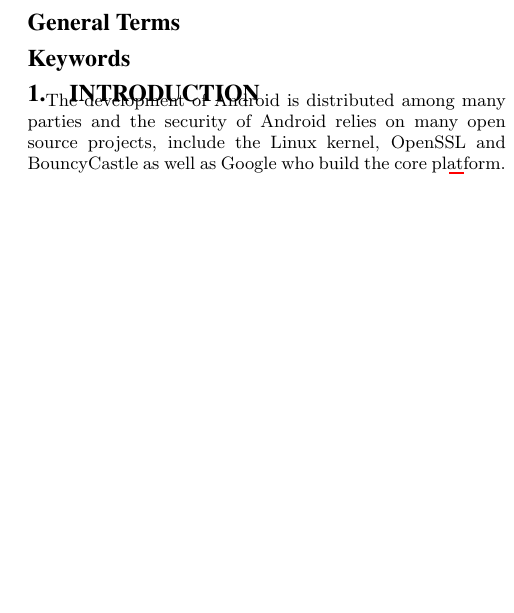
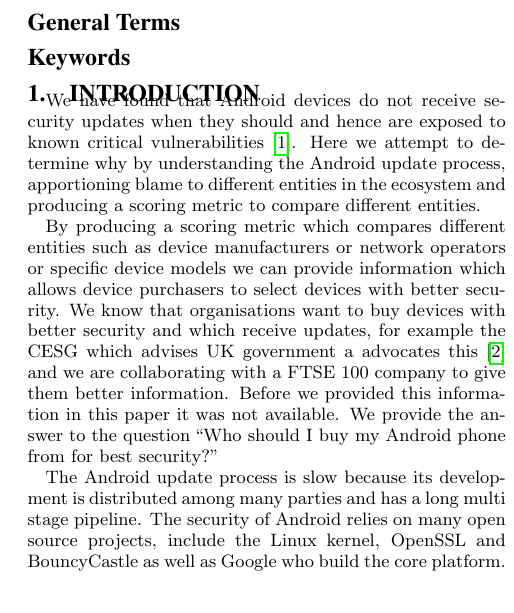
Before and after one commit to ucam-cl-dtg/paper-da-securityupdates, a LaTeX paper (ccs.tex): part of one column of page 1 of 8, cut so that both start at the same text, the shorter picture padded with empty space. Compiled offline with pdfLaTeX.

Commit message:
Add some Introduction

```diff
--- a/ccs.tex
+++ b/ccs.tex
@@ -91,7 +91,16 @@ TODO
 
 \section{Introduction}
 
-The development of Android is distributed among many parties and the security of Android relies on many open source projects, include the Linux kernel, OpenSSL and BouncyCastle as well as Google who build the core platform.
+We have found that Android devices do not receive security updates when they should and hence are exposed to known critical vulnerabilities~\cite{androidvulnerabilities.org}.
+Here we attempt to determine why by understanding the Android update process, apportioning blame to different entities in the ecosystem and producing a scoring metric to compare different entities.
+
+By producing a scoring metric which compares different entities such as device manufacturers or network operators or specific device models we can provide information which allows device purchasers to select devices with better security.
+We know that organisations want to buy devices with better security and which receive updates, for example the CESG which advises UK government a advocates this~\cite{CESG2013} and we are collaborating with a FTSE 100 company to give them better information.
+Before we provided this information in this paper it was not available.
+We provide the answer to the question ``Who should I buy my Android phone from for best security?''
+
+The Android update process is slow because its development is distributed among many parties and has a long multi stage pipeline.
+The security of Android relies on many open source projects, include the Linux kernel, OpenSSL and BouncyCastle as well as Google who build the core platform.
 In addition, device manufacturers (we know of \daNumManufacturers\footnote{\label{foot:dadata}We computed this from the \da~\cite{Wagner2013} data, see \S\ref{sec:android_update_process}.}) and network operators (\daNumOperators\dafoot) may make further modifications before devices are shipped to customers.
 Understanding this ecosystem is important as device manufacturers have introduced additional vulnerabilities in the past~\cite{Grace2012}.
 We present a better understanding of both the ecosystem of Android development and associated vulnerabilities more fully in \S\ref{sec:android_ecosystem}.
```
